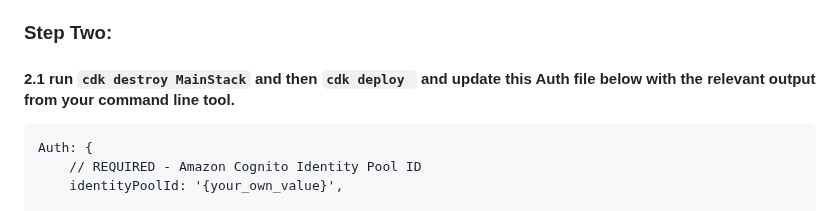
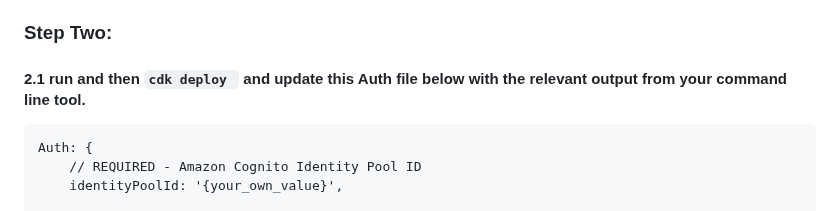
Before and after one commit to khu-tech/workshop_dry_run, a Markdown page: readme.md, the part around the change. Rendered like a GitHub page.

````diff
--- a/readme.md
+++ b/readme.md
@@ -51,7 +51,7 @@ This enables the Cognito user pool to trigger a Lambda function after user enter
 
 ### Step Two:
 
-#### 2.1 run ```cdk destroy MainStack``` and then  ```cdk deploy ``` and update this Auth file below with the relevant output from your command line tool.
+#### 2.1 run and then  ```cdk deploy ``` and update this Auth file below with the relevant output from your command line tool.
 
 ```
 Auth: {
````
